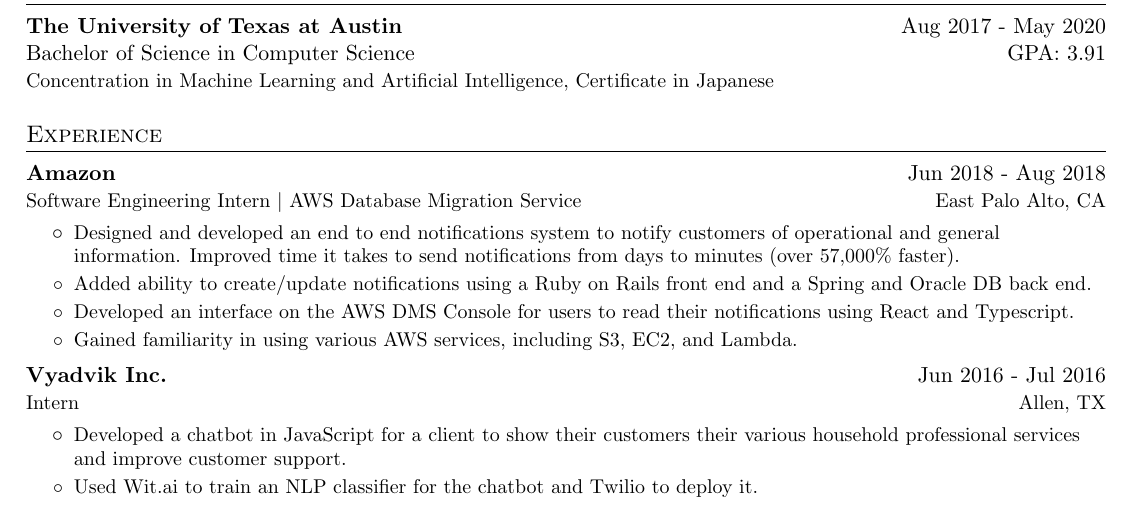
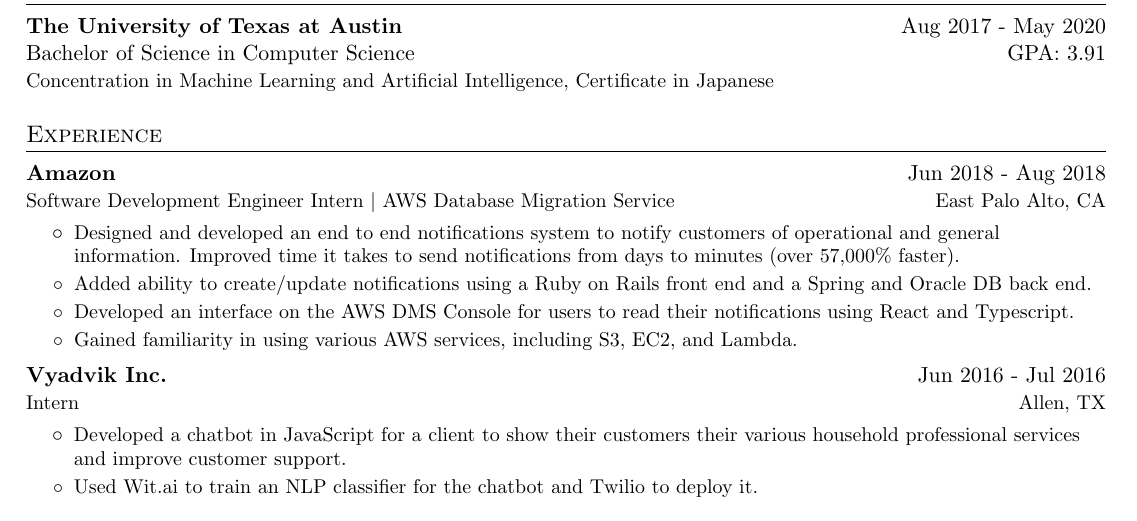
Before and after one commit to abhinavk99/abhinavk99.github.io, a LaTeX CV (AbhinavKasamsettyResume.tex): part of the page, cut so that both start at the same text. Compiled offline with pdfLaTeX.

Commit message:
updated resume

```diff
--- a/AbhinavKasamsettyResume.tex
+++ b/AbhinavKasamsettyResume.tex
@@ -123,7 +123,7 @@
 
     \resumeSubheading
       {Amazon}{Jun 2018 - Aug 2018}
-      {Software Engineering Intern \textbar\space AWS Database Migration Service}{East Palo Alto, CA}
+      {Software Development Engineer Intern \textbar\space AWS Database Migration Service}{East Palo Alto, CA}
       \resumeItemListStart
         \resumeItem
           {Designed and developed an end to end notifications system to notify customers of operational and general information. Improved time it takes to send notifications from days to minutes (over 57,000\% faster).}
```
Also changed, not shown: AbhinavKasamsettyResume.pdf.
